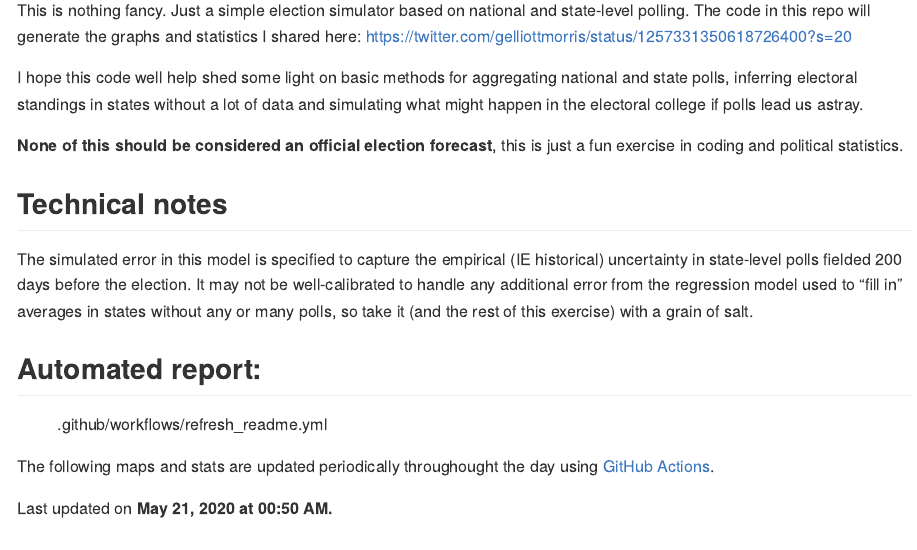
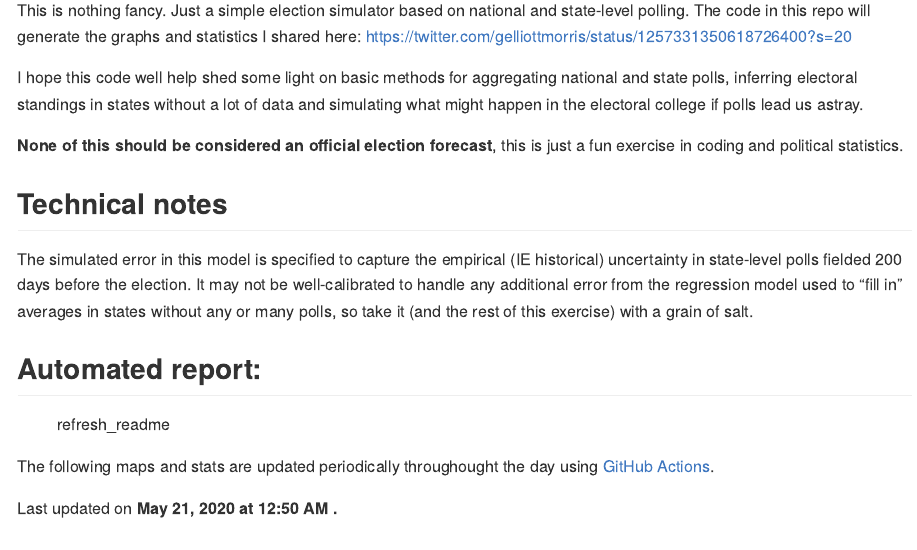
Before and after one commit to elliottmorris/toy-us-election-simulator, an R Markdown document (README.Rmd): the page in a window 1100 px wide, from 110 px down. Rendered offline with R 4.5, knitr and Pandoc, with nearby package versions; some code elsewhere in the file could not run offline; badge pictures from the web are left out.

Commit message:
fixing time stamp

````diff
--- a/.github/workflows/refresh_readme.yml
+++ b/.github/workflows/refresh_readme.yml
@@ -8,7 +8,7 @@ on:
   push:
     branches: [ master ]
   schedule:
-    - cron: "*/30 * * * * " # Runs every half hour
+    - cron: "* * * * * " # Runs every hour
 
 # A workflow run is made up of one or more jobs that can run sequentially or in parallel
 jobs:
--- a/README.Rmd
+++ b/README.Rmd
@@ -15,11 +15,11 @@ The simulated error in this model is specified to capture the empirical (IE hist
 
 ## Automated report:
 
-![.github/workflows/refresh_readme.yml](https://github.com/elliottmorris/toy-us-election-simulator/workflows/.github/workflows/refresh_readme.yml/badge.svg)
+![refresh_readme](https://github.com/elliottmorris/toy-us-election-simulator/workflows/refresh_readme/badge.svg)
 
 The following maps and stats are updated periodically throughought the day using [GitHub Actions](https://github.com/features/actions).
 
-Last updated on **`r format(Sys.time(),'%B %d, %Y at %H:%M %p')`.**
+Last updated on **`r format(Sys.time(),'%B %d, %Y at %I:%M %p %Z',tz = 'US/Eastern')`.**
 
 
 ```{r echo=FALSE,message=FALSE,include=FALSE}
--- a/scripts/main_poll_simulator.R
+++ b/scripts/main_poll_simulator.R
@@ -290,7 +290,7 @@ regional_error <- (0.0167*2)*1.5
 state_error <- (0.0152*2)*1.5
 
 # sims
-num_sims <- 1000
+num_sims <- 10000
 national_errors <- rnorm(num_sims, 0, national_error)
 regional_errors <- replicate(num_sims,rnorm(length(unique(final$region)), 0, regional_error))
 state_errors <- replicate(num_sims,rnorm(51, 0, state_error))
````
Also changed, not shown: README.html (deleted), README.md, README_files/figure-gfm/unnamed-chunk-2-1.png.
